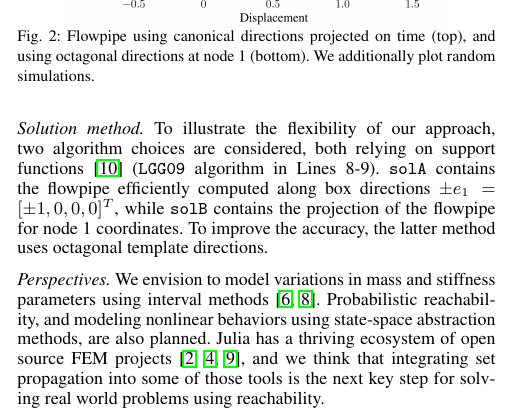
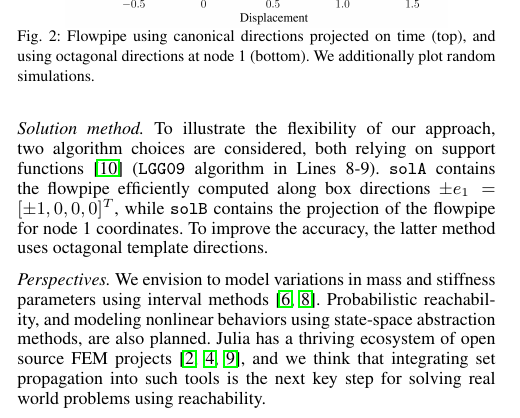
Before and after one commit to JuliaReach/SetPropagation-FEM-JuliaCon21, a LaTeX document (paper/paper.tex): part of one column of page 1 of 2, cut so that both start at the same text. Compiled offline with pdfLaTeX.

Commit message:
fix wording

```diff
--- a/paper/paper.tex
+++ b/paper/paper.tex
@@ -118,7 +118,7 @@ solB = solve(prob, 50, LGG09(δ=5e-2, dirs=:oct, dim=5))
 %
 Probabilistic reachability, and modeling nonlinear behaviors using state-space abstraction methods, are also planned.
 %
-Julia has a thriving ecosystem of open source FEM projects~\cite{Gridap,Ferrite,FinEtools}, and we think that integrating set propagation into some of those tools is the next key step for solving real world problems using reachability.
+Julia has a thriving ecosystem of open source FEM projects~\cite{Gridap,Ferrite,FinEtools}, and we think that integrating set propagation into such tools is the next key step for solving real world problems using reachability.
 
 \input{bib.tex}
 
```
